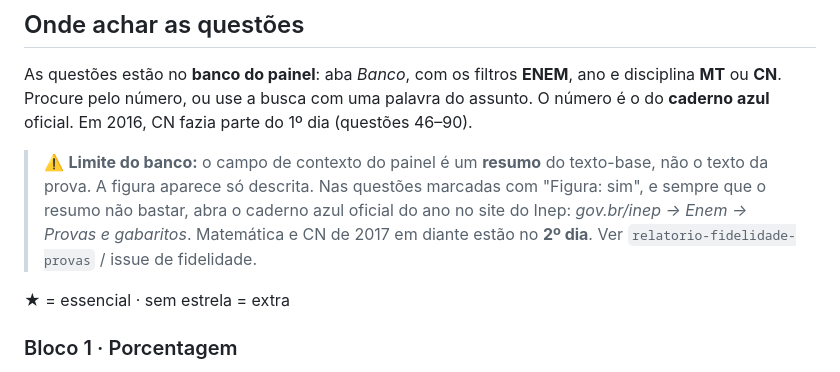
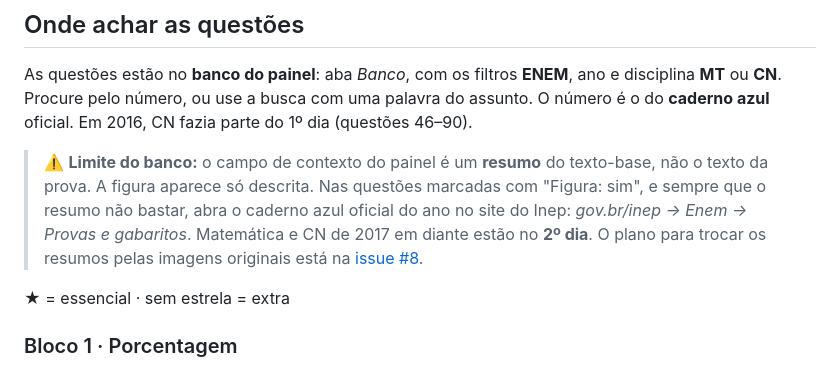
Before and after one commit to LucasCerattoRS/horizonte-estudos, a Markdown page: docs/plano-estudos/enem-2026-dia2.md, the part around the change. GitHub-like rendering.

Commit message:
Plano do 2º dia: aponta para a issue de fidelidade
Co-Authored-By: Claude Opus 5.5 <noreply@anthropic.com>

```diff
--- a/docs/plano-estudos/enem-2026-dia2.md
+++ b/docs/plano-estudos/enem-2026-dia2.md
@@ -50,7 +50,7 @@ Muitas questões de CN se resolvem lendo bem o texto, e Linguagens foi o seu pon
 
 As questões estão no **banco do painel**: aba *Banco*, com os filtros **ENEM**, ano e disciplina **MT** ou **CN**. Procure pelo número, ou use a busca com uma palavra do assunto. O número é o do **caderno azul** oficial. Em 2016, CN fazia parte do 1º dia (questões 46–90).
 
-> ⚠️ **Limite do banco:** o campo de contexto do painel é um **resumo** do texto-base, não o texto da prova. A figura aparece só descrita. Nas questões marcadas com "Figura: sim", e sempre que o resumo não bastar, abra o caderno azul oficial do ano no site do Inep: *gov.br/inep → Enem → Provas e gabaritos*. Matemática e CN de 2017 em diante estão no **2º dia**. Ver `relatorio-fidelidade-provas` / issue de fidelidade.
+> ⚠️ **Limite do banco:** o campo de contexto do painel é um **resumo** do texto-base, não o texto da prova. A figura aparece só descrita. Nas questões marcadas com "Figura: sim", e sempre que o resumo não bastar, abra o caderno azul oficial do ano no site do Inep: *gov.br/inep → Enem → Provas e gabaritos*. Matemática e CN de 2017 em diante estão no **2º dia**. O plano para trocar os resumos pelas imagens originais está na [issue #8](https://github.com/LucasCerattoRS/horizonte-estudos/issues/8).
 
 ★ = essencial · sem estrela = extra
 
```
